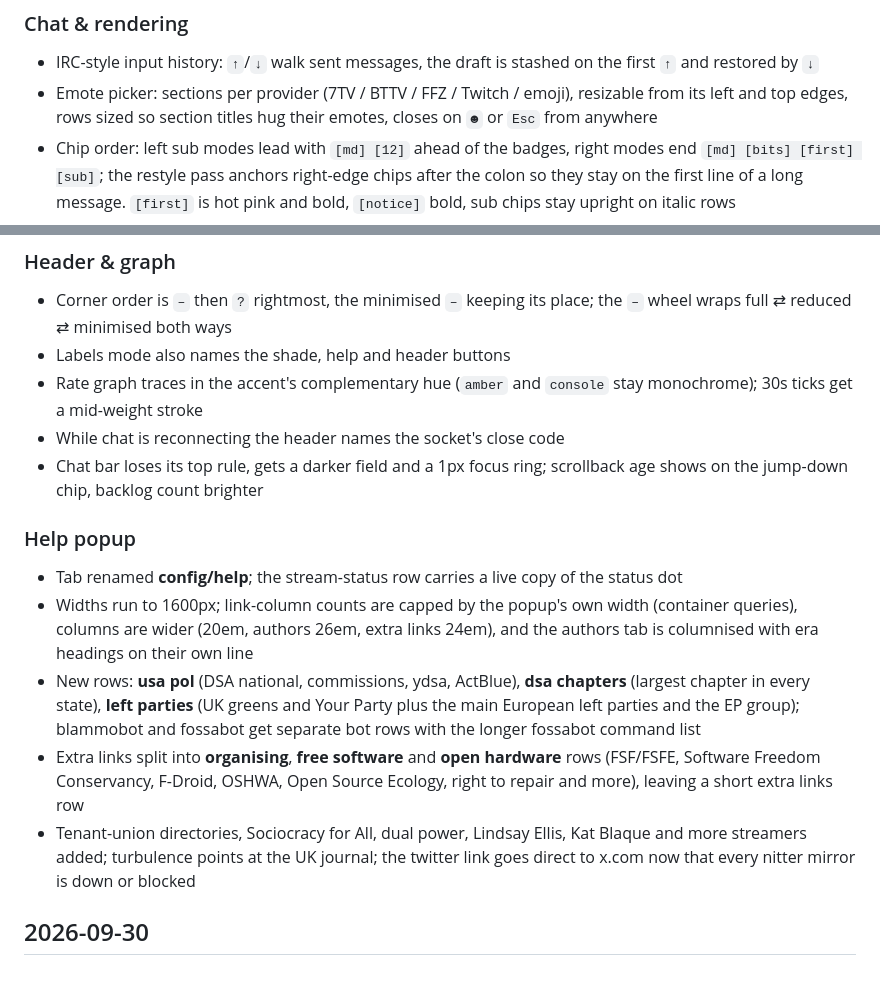
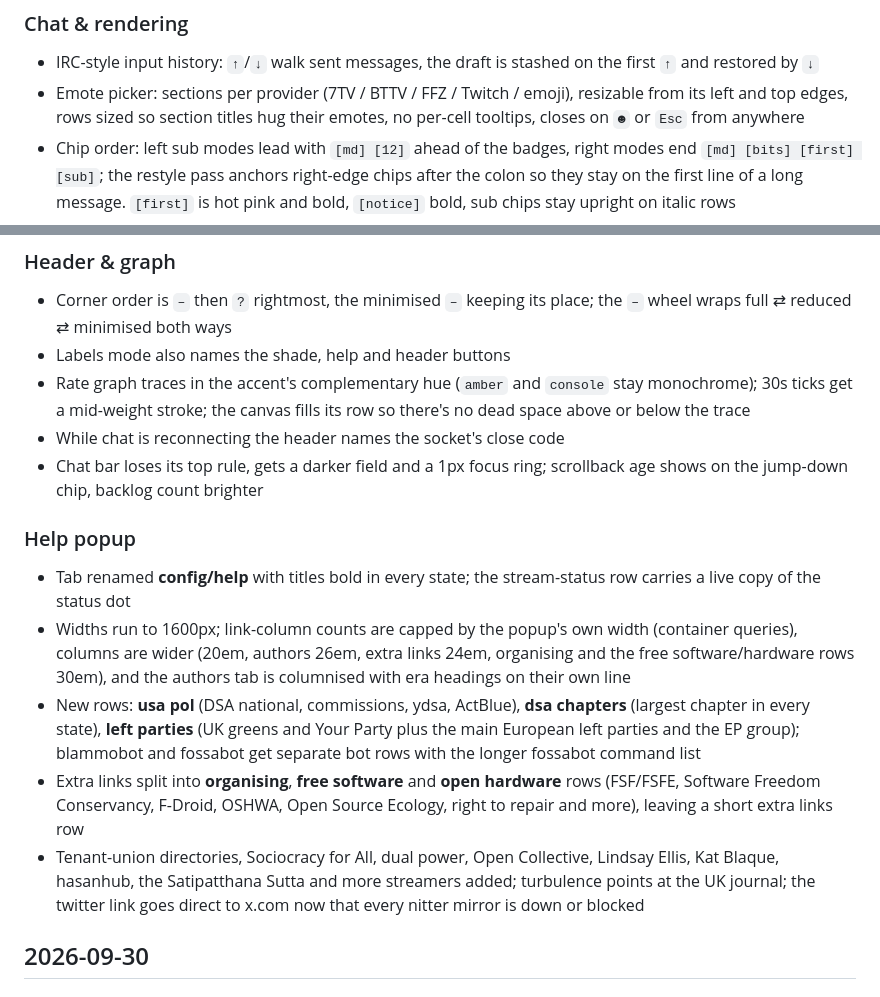
Before and after one commit to mxmilkiib/hasanabi.neocities.org, a Markdown page: CHANGELOG.md, 2 parts joined by grey strips. Drawn GitHub-style.

```diff
--- a/CHANGELOG.md
+++ b/CHANGELOG.md
@@ -34,7 +34,8 @@ not versions — the page ships continuously to Neocities.
   stashed on the first `↑` and restored by `↓`
 - Emote picker: sections per provider (7TV / BTTV / FFZ / Twitch /
   emoji), resizable from its left and top edges, rows sized so section
-  titles hug their emotes, closes on `☻` or `Esc` from anywhere
+  titles hug their emotes, no per-cell tooltips, closes on `☻` or `Esc`
+  from anywhere
 - Chip order: left sub modes lead with `[md] [12]` ahead of the badges,
   right modes end `[md] [bits] [first] [sub]`; the restyle pass anchors
   right-edge chips after the colon so they stay on the first line of a
@@ -62,18 +63,21 @@ not versions — the page ships continuously to Neocities.
   place; the `–` wheel wraps full ⇄ reduced ⇄ minimised both ways
 - Labels mode also names the shade, help and header buttons
 - Rate graph traces in the accent's complementary hue (`amber` and
-  `console` stay monochrome); 30s ticks get a mid-weight stroke
+  `console` stay monochrome); 30s ticks get a mid-weight stroke; the
+  canvas fills its row so there's no dead space above or below the
+  trace
 - While chat is reconnecting the header names the socket's close code
 - Chat bar loses its top rule, gets a darker field and a 1px focus ring;
   scrollback age shows on the jump-down chip, backlog count brighter
 
 ### Help popup
-- Tab renamed **config/help**; the stream-status row carries a live
-  copy of the status dot
+- Tab renamed **config/help** with titles bold in every state; the
+  stream-status row carries a live copy of the status dot
 - Widths run to 1600px; link-column counts are capped by the popup's
   own width (container queries), columns are wider (20em, authors
-  26em, extra links 24em), and the authors tab is columnised with
-  era headings on their own line
+  26em, extra links 24em, organising and the free software/hardware
+  rows 30em), and the authors tab is columnised with era headings on
+  their own line
 - New rows: **usa pol** (DSA national, commissions, ydsa, ActBlue),
   **dsa chapters** (largest chapter in every state), **left parties**
   (UK greens and Your Party plus the main European left parties and the
@@ -83,10 +87,11 @@ not versions — the page ships continuously to Neocities.
   hardware** rows (FSF/FSFE, Software Freedom Conservancy, F-Droid,
   OSHWA, Open Source Ecology, right to repair and more), leaving a short
   extra links row
-- Tenant-union directories, Sociocracy for All, dual power, Lindsay
-  Ellis, Kat Blaque and more streamers added; turbulence points at the
-  UK journal; the twitter link goes direct to x.com now that every
-  nitter mirror is down or blocked
+- Tenant-union directories, Sociocracy for All, dual power, Open
+  Collective, Lindsay Ellis, Kat Blaque, hasanhub, the Satipatthana
+  Sutta and more streamers added; turbulence points at the UK journal;
+  the twitter link goes direct to x.com now that every nitter mirror
+  is down or blocked
 
 ## 2026-09-30
 
```
Also changed, not shown: README.md (+5 -2 lines).
